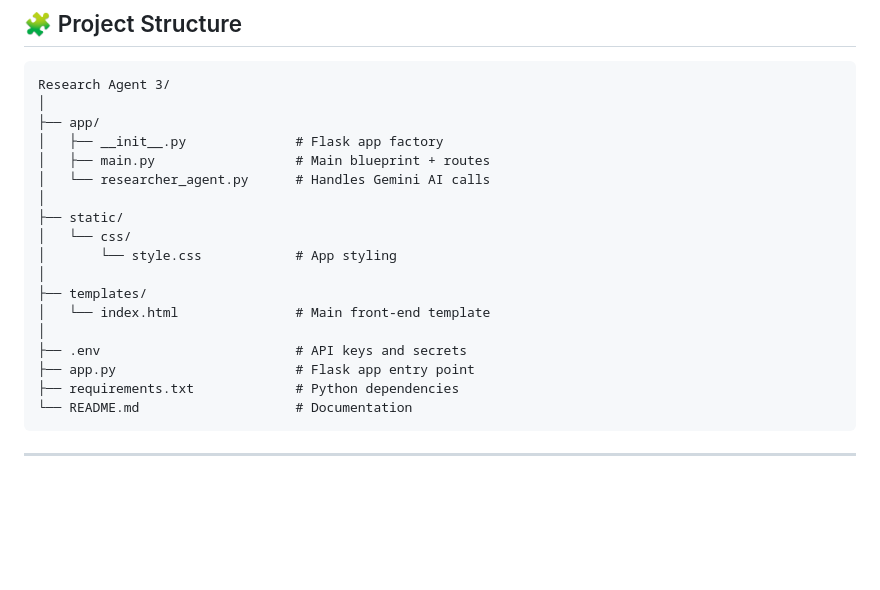
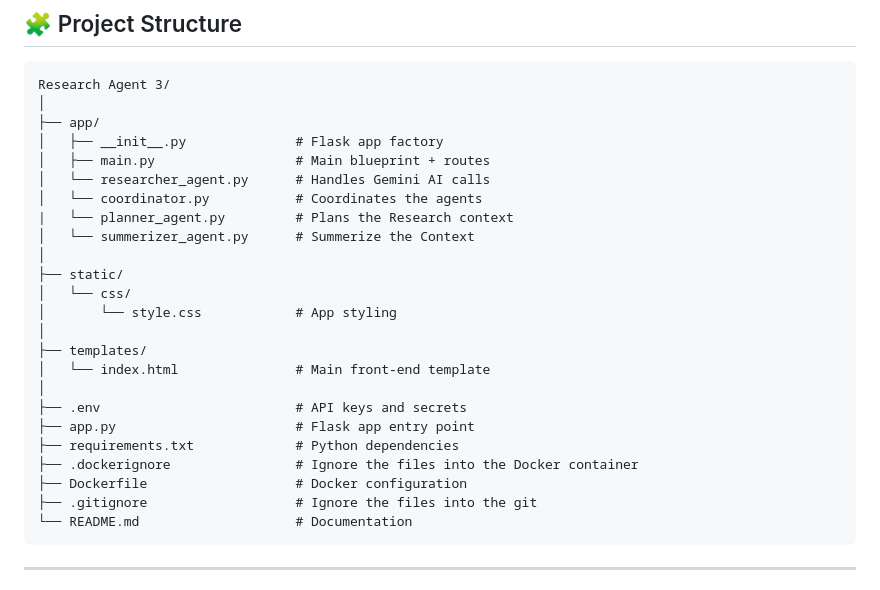
Before and after one commit to Saikiranabhi/Ai_Research_Assistant, a Markdown page: README.md, the part around the change. GitHub-like rendering; blank space fills up the shorter version.

````diff
--- a/README.md
+++ b/README.md
@@ -37,6 +37,9 @@ Research Agent 3/
 │   ├── __init__.py              # Flask app factory
 │   ├── main.py                  # Main blueprint + routes
 │   └── researcher_agent.py      # Handles Gemini AI calls
+│   └── coordinator.py           # Coordinates the agents
+|   └── planner_agent.py         # Plans the Research context
+│   └── summerizer_agent.py      # Summerize the Context
 │
 ├── static/
 │   └── css/
@@ -48,6 +51,9 @@ Research Agent 3/
 ├── .env                         # API keys and secrets
 ├── app.py                       # Flask app entry point
 ├── requirements.txt             # Python dependencies
+├── .dockerignore                # Ignore the files into the Docker container
+├── Dockerfile                   # Docker configuration
+├── .gitignore                   # Ignore the files into the git
 └── README.md                    # Documentation
 ```
 
````
